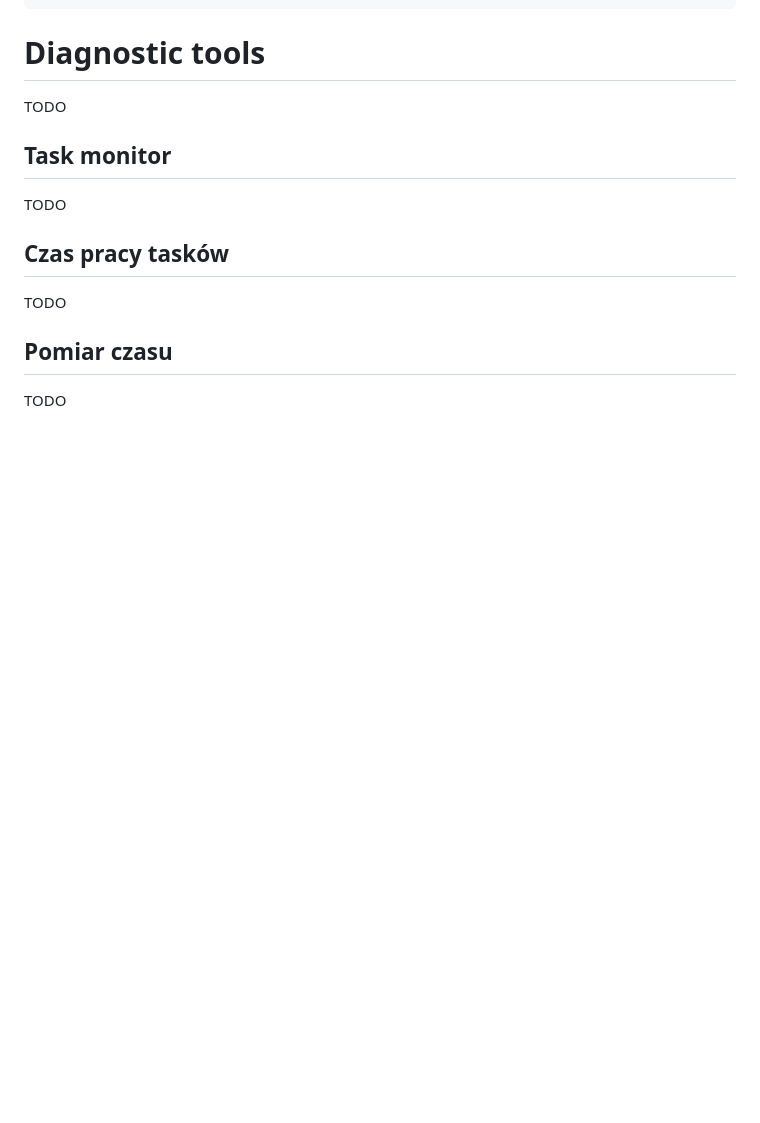
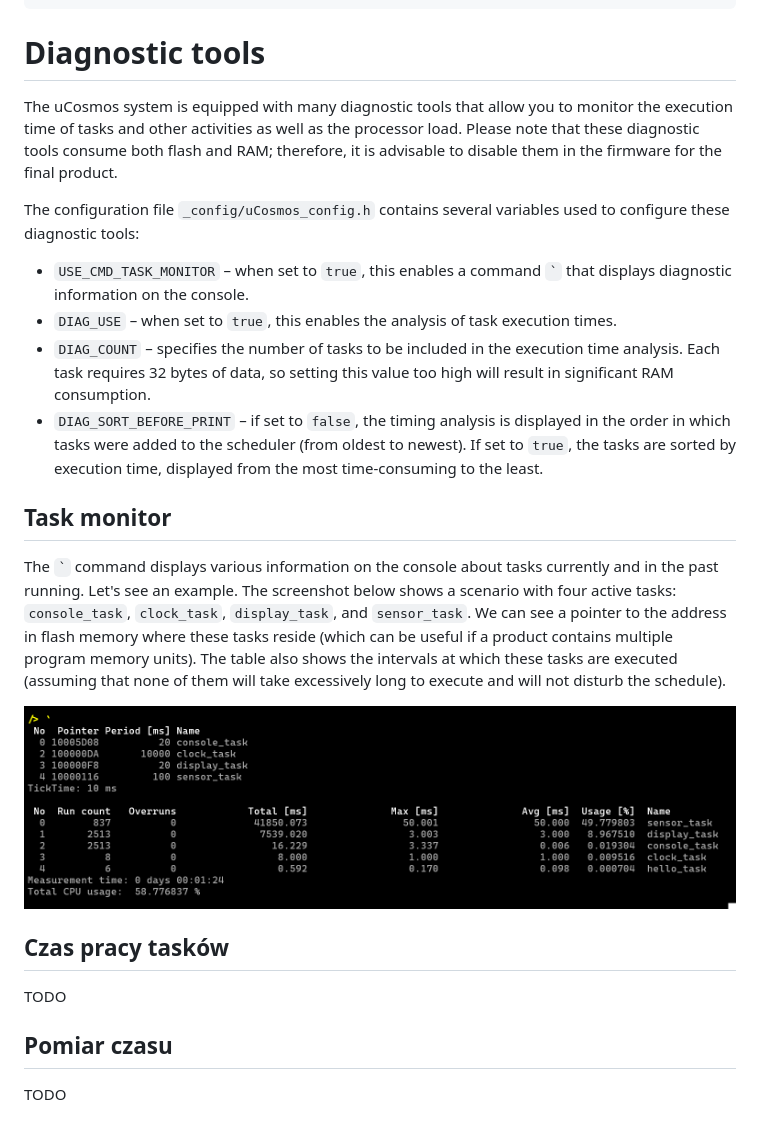
Before and after one commit to leonow32/uCosmos, a Markdown page: readme.md, the part around the change. Drawn GitHub-style; pictures changed too: readme/task_monitor.png (added); blank space fills up the shorter version.

```diff
--- a/readme.md
+++ b/readme.md
@@ -748,11 +748,22 @@ printf("%04u-%02u-%02u %02u:%02u:%02u\n",
 
 # Diagnostic tools
 
-TODO
+The uCosmos system is equipped with many diagnostic tools that allow you to monitor the execution time of tasks and other activities as well as the processor load. Please note that these diagnostic tools consume both flash and RAM; therefore, it is advisable to disable them in the firmware for the final product.
+
+The configuration file `_config/uCosmos_config.h` contains several variables used to configure these diagnostic tools:
+
+- `USE_CMD_TASK_MONITOR` – when set to `true`, this enables a command `` ` `` that displays diagnostic information on the console.
+- `DIAG_USE` – when set to `true`, this enables the analysis of task execution times.
+- `DIAG_COUNT` – specifies the number of tasks to be included in the execution time analysis. Each task requires 32 bytes of data, so setting this value too high will result in significant RAM consumption.
+- `DIAG_SORT_BEFORE_PRINT` – if set to `false`, the timing analysis is displayed in the order in which tasks were added to the scheduler (from oldest to newest). If set to `true`, the tasks are sorted by execution time, displayed from the most time-consuming to the least.
 
 ## Task monitor
 
-TODO
+The `` ` `` command displays various information on the console about tasks currently and in the past running. Let's see an example. The screenshot below shows a scenario with four active tasks: `console_task`, `clock_task`, `display_task`, and `sensor_task`. We can see a pointer to the address in flash memory where these tasks reside (which can be useful if a product contains multiple program memory units). The table also shows the intervals at which these tasks are executed (assuming that none of them will take excessively long to execute and will not disturb the schedule).
+
+
+
+![Task monitor example](readme/task_monitor.png)
 
 ## Czas pracy tasków
 
```
Also changed, not shown: 1 other file.
